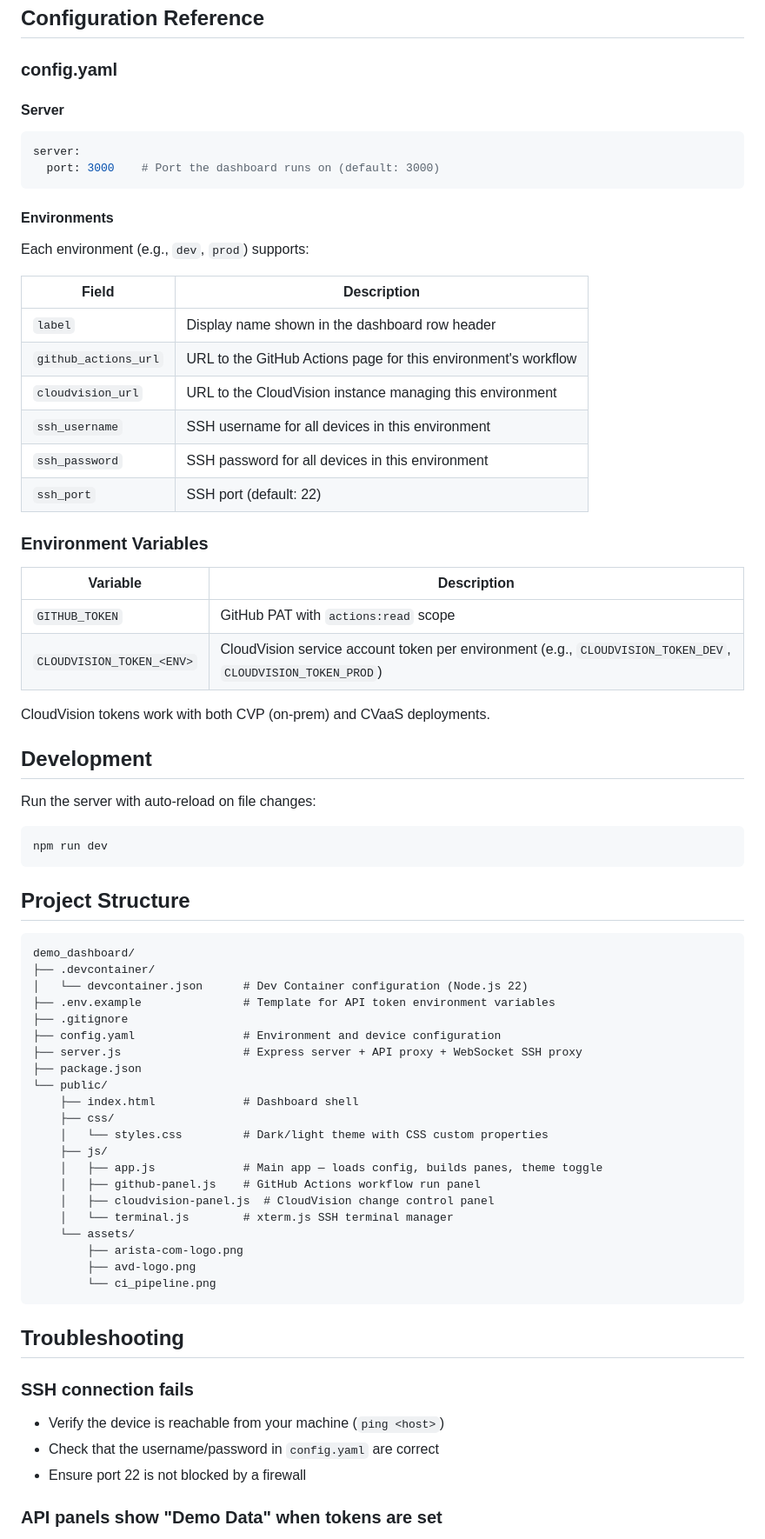
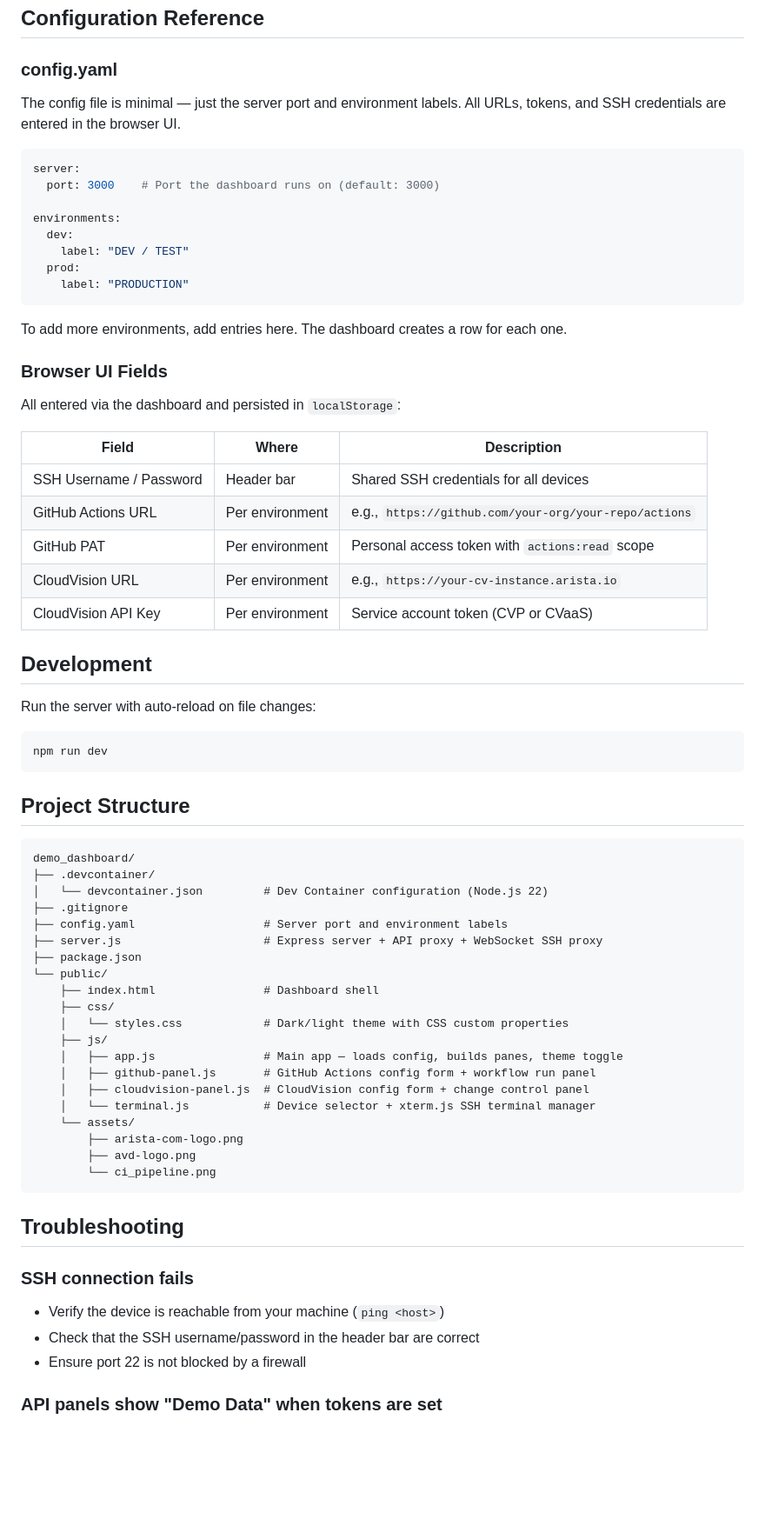
Before and after one commit to RestlessWanderer/demo_dashboard, a Markdown page: README.md, the part around one of its changes. Shown at 87% size. GitHub-like rendering; blank space fills up the shorter version.

````diff
--- a/README.md
+++ b/README.md
@@ -173,34 +193,32 @@ A **"Demo Data"** badge appears in each panel to indicate mock data is being sho
 
 ### config.yaml
 
-#### Server
+The config file is minimal — just the server port and environment labels. All URLs, tokens, and SSH credentials are entered in the browser UI.
 
 ```yaml
 server:
   port: 3000    # Port the dashboard runs on (default: 3000)
+
+environments:
+  dev:
+    label: "DEV / TEST"
+  prod:
+    label: "PRODUCTION"
 ```
 
-#### Environments
+To add more environments, add entries here. The dashboard creates a row for each one.
 
-Each environment (e.g., `dev`, `prod`) supports:
+### Browser UI Fields
 
-| Field | Description |
-|-------|-------------|
-| `label` | Display name shown in the dashboard row header |
-| `github_actions_url` | URL to the GitHub Actions page for this environment's workflow |
-| `cloudvision_url` | URL to the CloudVision instance managing this environment |
-| `ssh_username` | SSH username for all devices in this environment |
-| `ssh_password` | SSH password for all devices in this environment |
-| `ssh_port` | SSH port (default: 22) |
+All entered via the dashboard and persisted in `localStorage`:
 
-### Environment Variables
-
-| Variable | Description |
-|----------|-------------|
-| `GITHUB_TOKEN` | GitHub PAT with `actions:read` scope |
-| `CLOUDVISION_TOKEN_<ENV>` | CloudVision service account token per environment (e.g., `CLOUDVISION_TOKEN_DEV`, `CLOUDVISION_TOKEN_PROD`) |
-
-CloudVision tokens work with both CVP (on-prem) and CVaaS deployments.
+| Field | Where | Description |
+|-------|-------|-------------|
+| SSH Username / Password | Header bar | Shared SSH credentials for all devices |
+| GitHub Actions URL | Per environment | e.g., `https://github.com/your-org/your-repo/actions` |
+| GitHub PAT | Per environment | Personal access token with `actions:read` scope |
+| CloudVision URL | Per environment | e.g., `https://your-cv-instance.arista.io` |
+| CloudVision API Key | Per environment | Service account token (CVP or CVaaS) |
 
 ## Development
 
@@ -215,21 +233,20 @@ npm run dev
 ```
 demo_dashboard/
 ├── .devcontainer/
-│   └── devcontainer.json      # Dev Container configuration (Node.js 22)
-├── .env.example               # Template for API token environment variables
+│   └── devcontainer.json         # Dev Container configuration (Node.js 22)
 ├── .gitignore
-├── config.yaml                # Environment and device configuration
-├── server.js                  # Express server + API proxy + WebSocket SSH proxy
+├── config.yaml                   # Server port and environment labels
+├── server.js                     # Express server + API proxy + WebSocket SSH proxy
 ├── package.json
 └── public/
-    ├── index.html             # Dashboard shell
+    ├── index.html                # Dashboard shell
     ├── css/
-    │   └── styles.css         # Dark/light theme with CSS custom properties
+    │   └── styles.css            # Dark/light theme with CSS custom properties
     ├── js/
-    │   ├── app.js             # Main app — loads config, builds panes, theme toggle
-    │   ├── github-panel.js    # GitHub Actions workflow run panel
-    │   ├── cloudvision-panel.js  # CloudVision change control panel
-    │   └── terminal.js        # xterm.js SSH terminal manager
+    │   ├── app.js                # Main app — loads config, builds panes, theme toggle
+    │   ├── github-panel.js       # GitHub Actions config form + workflow run panel
+    │   ├── cloudvision-panel.js  # CloudVision config form + change control panel
+    │   └── terminal.js           # Device selector + xterm.js SSH terminal manager
     └── assets/
         ├── arista-com-logo.png
         ├── avd-logo.png
@@ -240,7 +257,7 @@ demo_dashboard/
 
 ### SSH connection fails
 - Verify the device is reachable from your machine (`ping <host>`)
-- Check that the username/password in `config.yaml` are correct
+- Check that the SSH username/password in the header bar are correct
 - Ensure port 22 is not blocked by a firewall
 
 ### API panels show "Demo Data" when tokens are set
````
Also changed, not shown: other parts of README.md (+52 -29 lines).
